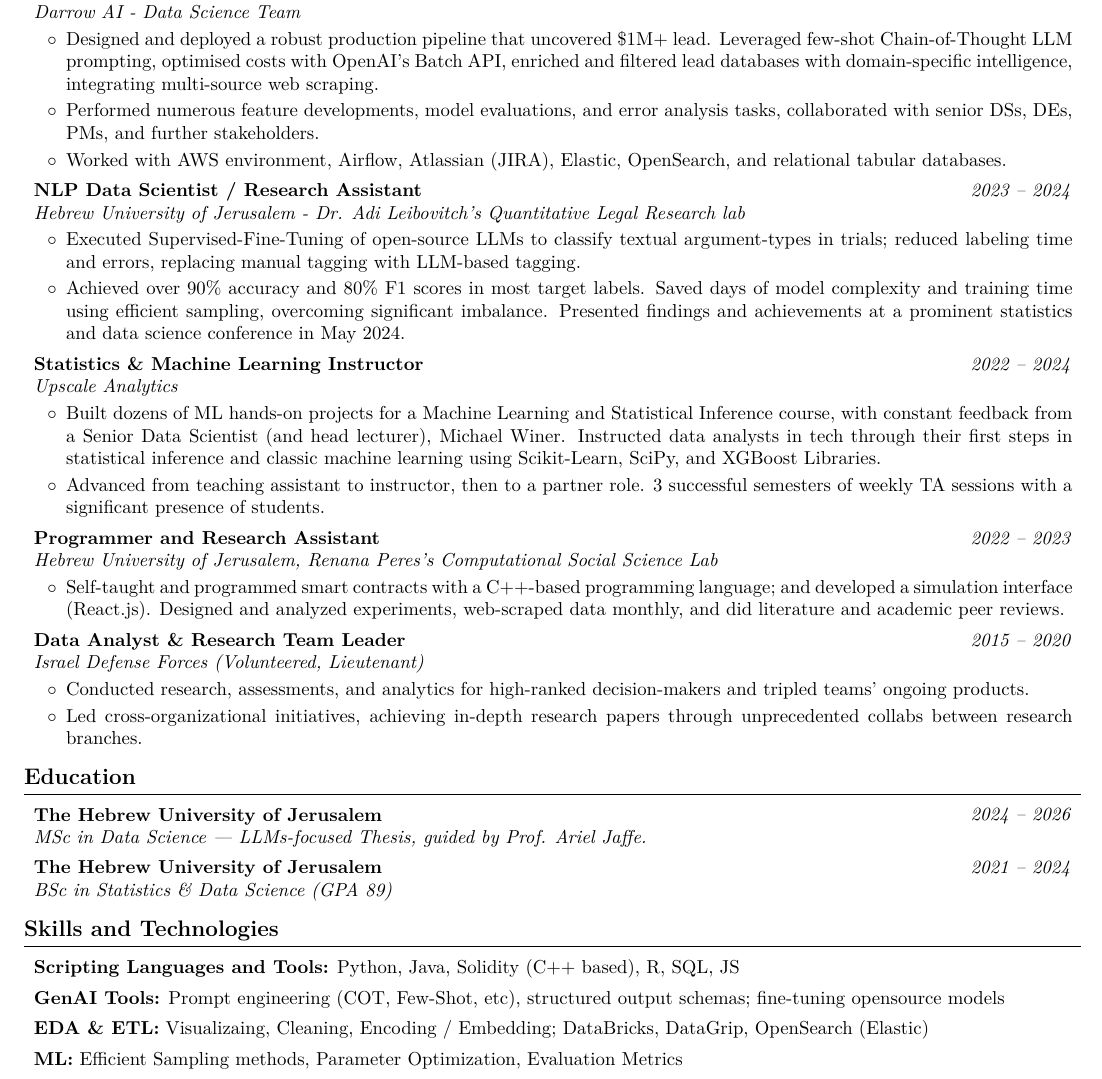
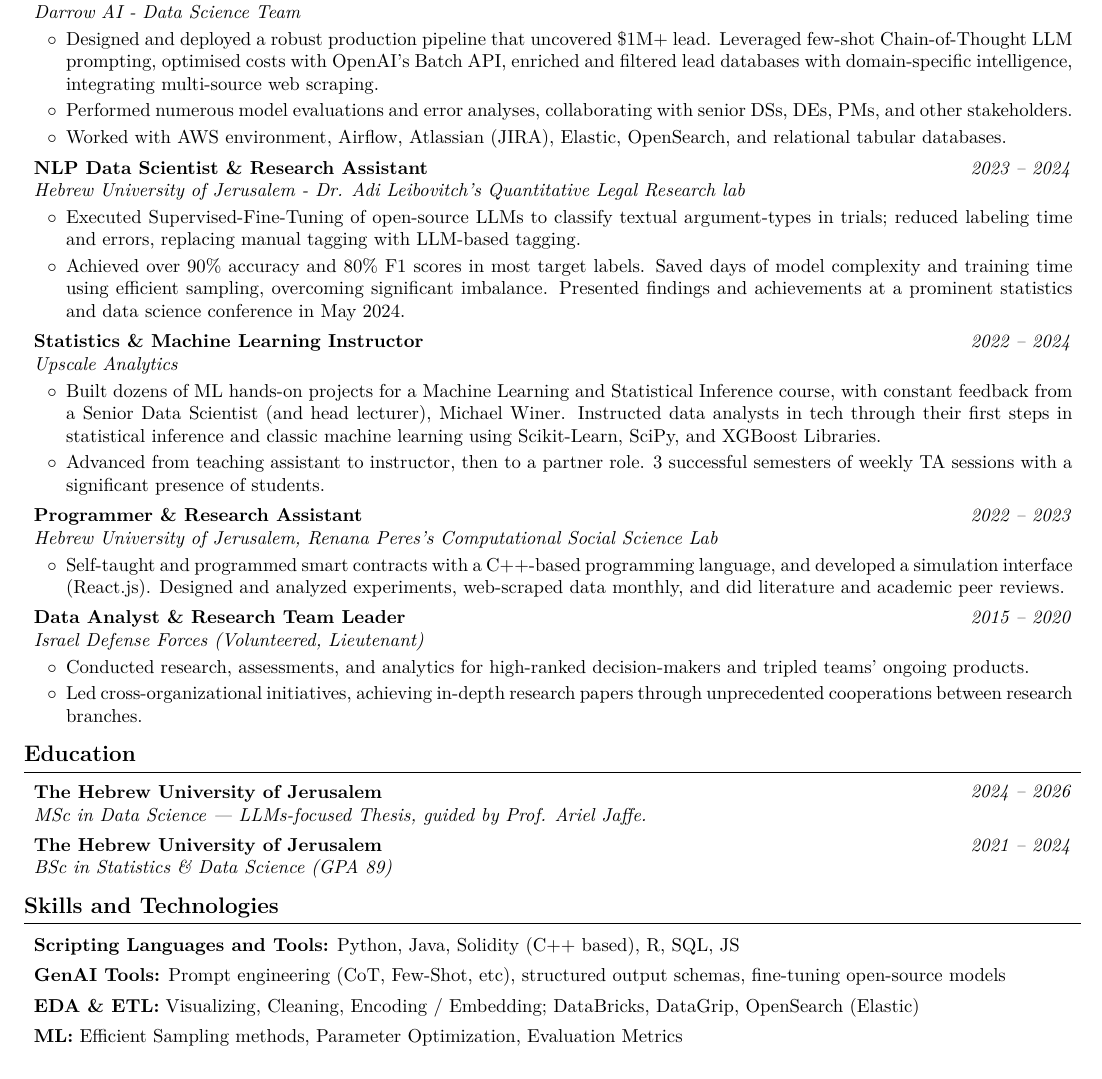
Before and after one commit to AvivGelfand/Resume, a LaTeX CV (Aviv_Gelfand_CV.tex): part of page 1 of 2 before the commit and part of the page after it, cut so that both start at the same text. Compiled offline with pdfLaTeX.

Commit message:
Render the latest CV

```diff
--- a/Aviv_Gelfand_CV.tex
+++ b/Aviv_Gelfand_CV.tex
@@ -209,7 +209,7 @@
         \begin{onecolentry}
             \begin{highlights}
                 \item Designed and deployed a robust production pipeline that uncovered \$1M+ lead. Leveraged few-shot Chain-of-Thought LLM prompting, optimised costs with OpenAI’s Batch API, enriched and filtered lead databases with domain-specific intelligence, integrating multi-source web scraping.
-                \item Performed numerous feature developments, model evaluations, and error analysis tasks, collaborated with senior DSs, DEs, PMs, and further stakeholders.
+                \item Performed numerous model evaluations and error analyses, collaborating with senior DSs, DEs, PMs, and other stakeholders.
                 \item Worked with AWS environment, Airflow, Atlassian (JIRA), Elastic, OpenSearch, and relational tabular databases.
             \end{highlights}
         \end{onecolentry}
@@ -221,7 +221,7 @@
 
 
         \textit{2023 – 2024}}
-            \textbf{NLP Data Scientist / Research Assistant}
+            \textbf{NLP Data Scientist \& Research Assistant}
 
             \textit{Hebrew University of Jerusalem - Dr. Adi Leibovitch's Quantitative Legal Research lab}
         \end{twocolentry}
@@ -261,7 +261,7 @@
 
 
         \textit{2022 – 2023}}
-            \textbf{Programmer and Research Assistant}
+            \textbf{Programmer \& Research Assistant}
 
             \textit{Hebrew University of Jerusalem, Renana Peres's Computational Social Science Lab}
         \end{twocolentry}
@@ -269,7 +269,7 @@
         \vspace{0.08 cm}
         \begin{onecolentry}
             \begin{highlights}
-                \item Self-taught and programmed smart contracts with a C++-based programming language; and developed a simulation interface (React.js). Designed and analyzed experiments, web-scraped data monthly, and did literature and academic peer reviews.
+                \item Self-taught and programmed smart contracts with a C++-based programming language, and developed a simulation interface (React.js). Designed and analyzed experiments, web-scraped data monthly, and did literature and academic peer reviews.
             \end{highlights}
         \end{onecolentry}
 
@@ -289,7 +289,7 @@
         \begin{onecolentry}
             \begin{highlights}
                 \item Conducted research, assessments, and analytics for high-ranked decision-makers and tripled teams' ongoing products.
-                \item Led cross-organizational initiatives, achieving in-depth research papers through unprecedented collabs between research branches.
+                \item Led cross-organizational initiatives, achieving in-depth research papers through unprecedented cooperations between research branches.
             \end{highlights}
         \end{onecolentry}
 
@@ -339,13 +339,13 @@
         \vspace{0.15 cm}
 
         \begin{onecolentry}
-            \textbf{GenAI Tools:} Prompt engineering (COT, Few-Shot, etc), structured output schemas; fine-tuning opensource models
+            \textbf{GenAI Tools:} Prompt engineering (CoT, Few-Shot, etc), structured output schemas, fine-tuning open-source models
         \end{onecolentry}
 
         \vspace{0.15 cm}
 
         \begin{onecolentry}
-            \textbf{EDA \& ETL:} Visualizaing, Cleaning, Encoding / Embedding; DataBricks, DataGrip, OpenSearch (Elastic)
+            \textbf{EDA \& ETL:} Visualizing, Cleaning, Encoding / Embedding; DataBricks, DataGrip, OpenSearch (Elastic)
         \end{onecolentry}
 
         \vspace{0.15 cm}
```
Also changed, not shown: Aviv_Gelfand_CV.pdf, Aviv_Gelfand_CV.png, README.md, 1 other file.
